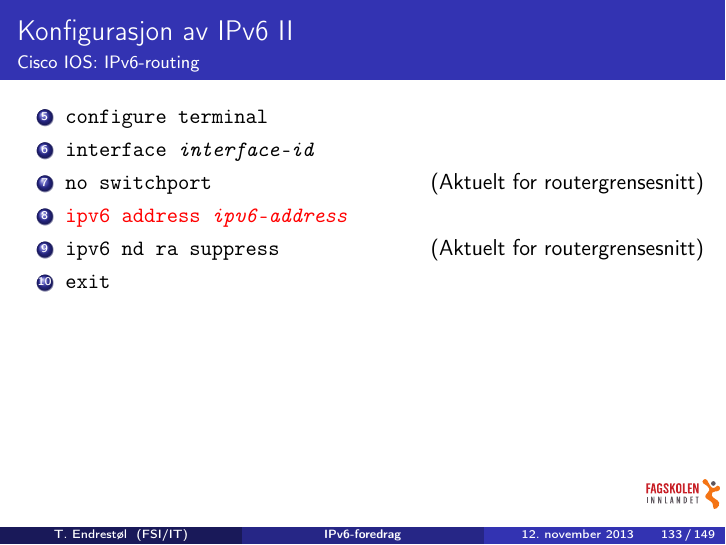
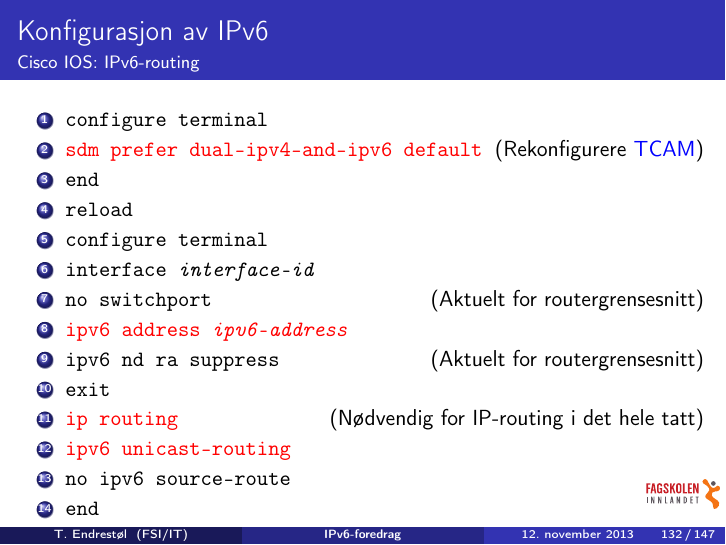
Before and after one commit to Decicus/IPv6, LaTeX slides (ipv6-foredrag-grunnleggende.handout.tex, which reads ipv6-foredrag-grunnleggende.tex): page 133 of 149 before the commit and page 132 of 147 after it. Compiled offline with pdfLaTeX; the source files are stored in an older character set and shown here as Unicode.

Commit message:
Jeg ombestemte meg og slo sammen grunnleggende IPv6-oppsett i én frame. Generelle deny-regler kan blokkere trafikk basert på undetermined-transport.

```diff
--- a/ipv6-foredrag-grunnleggende.tex
+++ b/ipv6-foredrag-grunnleggende.tex
@@ -2160,23 +2160,21 @@ uninett IN A6  0 2001:700::
 
 \section{Cisco IOS}
 \subsection{IPv6-routing}
-\begin{frame}[allowframebreaks]
+\begin{frame}%[allowframebreaks]
   \frametitle{Konfigurasjon av IPv6}
   \framesubtitle{Cisco IOS: IPv6-routing}
   \pause
-  \begin{enumerate}%[<+->]
+  \begin{enumerate}[<+->]
   \item \texttt{configure terminal}
-  \item \texttt{sdm prefer dual-ipv4-and-ipv6 default}\hfill(Rekonfigurere \href{http://en.wikipedia.org/wiki/Content-addressable_memory}{TCAM})
+  \item \alert{\texttt{sdm prefer dual-ipv4-and-ipv6 default}}\hfill(Rekonfigurere \href{http://en.wikipedia.org/wiki/Content-addressable_memory}{TCAM})
   \item \texttt{end}
   \item \texttt{reload}
-  \framebreak
   \item \texttt{configure terminal}
   \item \texttt{interface \textit{interface-id}}
   \item \texttt{no switchport}\hfill(Aktuelt for routergrensesnitt)
   \item \alert{\texttt{ipv6 address \textit{ipv6-address}}}
   \item \texttt{ipv6 nd ra suppress}\hfill(Aktuelt for routergrensesnitt)
   \item \texttt{exit}
-  \framebreak
   \item \alert{\texttt{ip routing}}\hfill(Nødvendig for IP-routing i det hele tatt)
   \item \alert{\texttt{ipv6 unicast-routing}}
   \item \texttt{no ipv6 source-route}
```
Also changed, not shown: ipv6-foredrag-grunnleggende.tex (1 more changed lines).
